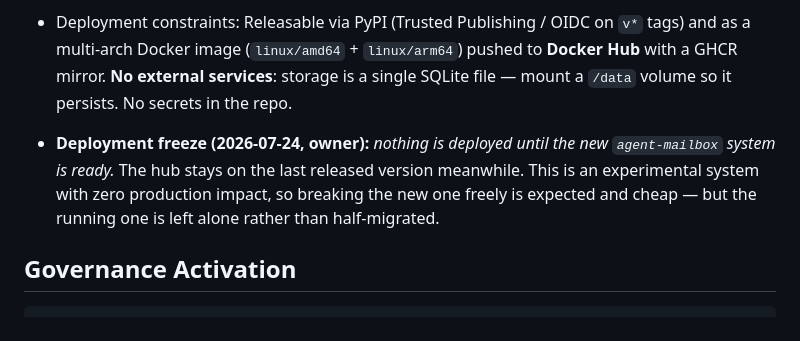
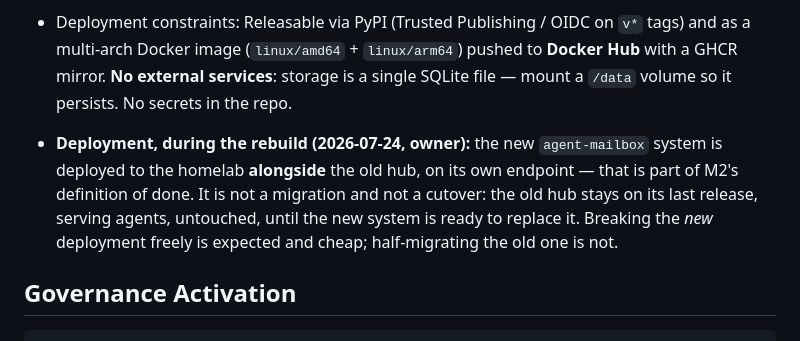
Before and after one commit to trebizondoculpepper/agent-inbox, a Markdown page: .kittify/charter/charter.md, the part around the change. Rendered like a GitHub page.

Commit message:
docs(charter): deploy the new system alongside the old, not instead of it
M2's definition of done includes hosting on the homelab (owner). That refines the
freeze rather than lifting it: a parallel deployment on its own endpoint is not a
migration, so the intent — never strand the agents on the running hub — still holds.

Co-Authored-By: Claude Opus 4.8 (1M context) <noreply@anthropic.com>
Claude-Session: https://claude.ai/code/session_01MJVaX64GfimvyUCbTAQhDq

```diff
--- a/.kittify/charter/charter.md
+++ b/.kittify/charter/charter.md
@@ -29,7 +29,7 @@ Generated: 2026-07-22T21:09:38Z · Refreshed: 2026-07-24 (ActivityStreams re-pla
 
 - Deployment constraints: Releasable via PyPI (Trusted Publishing / OIDC on `v*` tags) and as a multi-arch Docker image (`linux/amd64` + `linux/arm64`) pushed to **Docker Hub** with a GHCR mirror. **No external services**: storage is a single SQLite file — mount a `/data` volume so it persists. No secrets in the repo.
 
-- **Deployment freeze (2026-07-24, owner):** *nothing is deployed until the new `agent-mailbox` system is ready.* The hub stays on the last released version meanwhile. This is an experimental system with zero production impact, so breaking the new one freely is expected and cheap — but the running one is left alone rather than half-migrated.
+- **Deployment, during the rebuild (2026-07-24, owner):** the new `agent-mailbox` system is deployed to the homelab **alongside** the old hub, on its own endpoint — that is part of M2's definition of done. It is not a migration and not a cutover: the old hub stays on its last release, serving agents, untouched, until the new system is ready to replace it. Breaking the *new* deployment freely is expected and cheap; half-migrating the old one is not.
 
 
 ## Governance Activation
```
